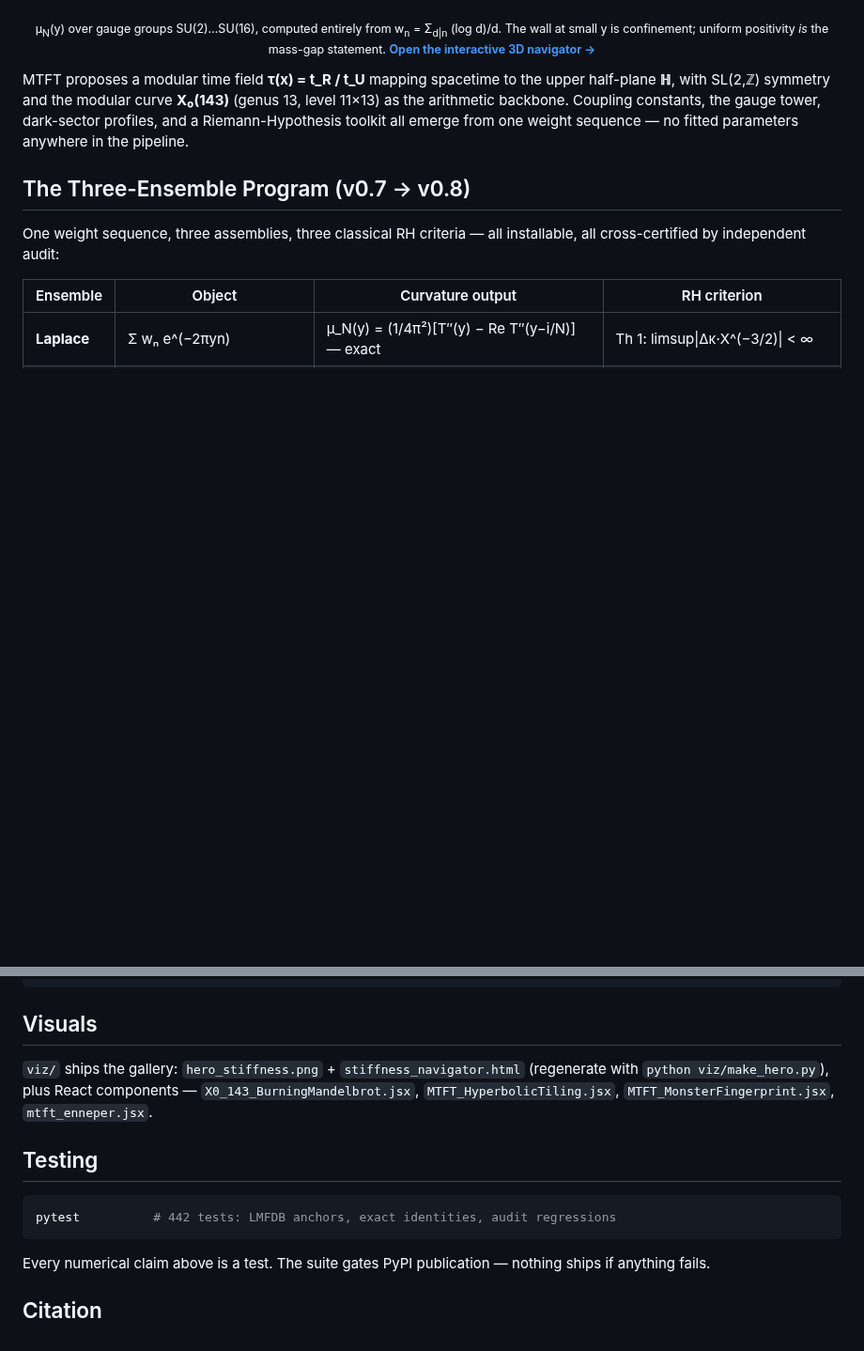
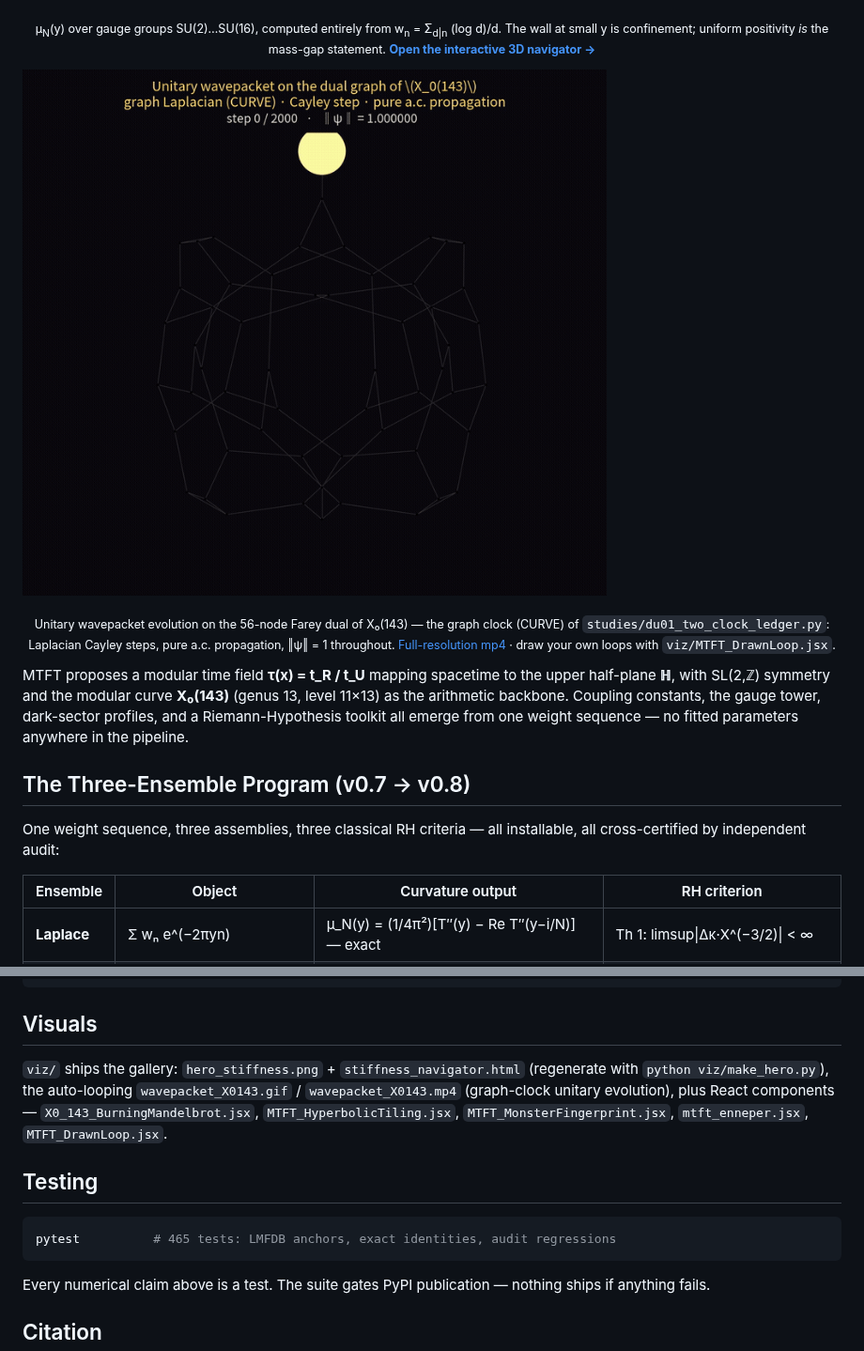
Before and after one commit to Kaizoku-Ronin/mtft, a Markdown page: README.md, 2 parts joined by grey strips. Shown at 94% size. GitHub-like rendering; pictures changed too: viz/wavepacket_X0143.gif (added); blank space fills up the shorter version.

````diff
--- a/README.md
+++ b/README.md
@@ -15,6 +15,16 @@ w<sub>n</sub> = Σ<sub>d|n</sub> (log d)/d. The wall at small y is confinement;
 uniform positivity <em>is</em> the mass-gap statement.
 <a href="https://raw.githack.com/Kaizoku-Ronin/mtft/main/viz/stiffness_navigator.html">
 <b>Open the interactive 3D navigator →</b></a>
+</sub></p>
+
+![Unitary wavepacket on the dual graph of X₀(143)](https://raw.githubusercontent.com/Kaizoku-Ronin/mtft/main/viz/wavepacket_X0143.gif)
+
+<p align="center"><sub>
+Unitary wavepacket evolution on the 56-node Farey dual of X₀(143) —
+the graph clock (CURVE) of <code>studies/du01_two_clock_ledger.py</code>:
+Laplacian Cayley steps, pure a.c. propagation, ‖ψ‖ = 1 throughout.
+<a href="https://raw.githubusercontent.com/Kaizoku-Ronin/mtft/main/viz/wavepacket_X0143.mp4">Full-resolution mp4</a>
+· draw your own loops with <code>viz/MTFT_DrawnLoop.jsx</code>.
 </sub></p>
 
 MTFT proposes a modular time field **τ(x) = t_R / t_U** mapping spacetime to
@@ -148,14 +158,16 @@ Z_D(β)     = −ζ(β)·ζ′(β+1)                            Dirichlet ensemb
 ## Visuals
 
 `viz/` ships the gallery: `hero_stiffness.png` + `stiffness_navigator.html`
-(regenerate with `python viz/make_hero.py`), plus React components —
+(regenerate with `python viz/make_hero.py`), the auto-looping
+`wavepacket_X0143.gif` / `wavepacket_X0143.mp4` (graph-clock unitary
+evolution), plus React components —
 `X0_143_BurningMandelbrot.jsx`, `MTFT_HyperbolicTiling.jsx`,
-`MTFT_MonsterFingerprint.jsx`, `mtft_enneper.jsx`.
+`MTFT_MonsterFingerprint.jsx`, `mtft_enneper.jsx`, `MTFT_DrawnLoop.jsx`.
 
 ## Testing
 
 ```bash
-pytest          # 442 tests: LMFDB anchors, exact identities, audit regressions
+pytest          # 465 tests: LMFDB anchors, exact identities, audit regressions
 ```
 
 Every numerical claim above is a test. The suite gates PyPI publication —
````
Also changed, not shown: other parts of README.md (+1 -1 lines), CHANGELOG_v0114.md (added, +110 -0 lines), viz/README.md (+2 -1 lines), 9 other files.
